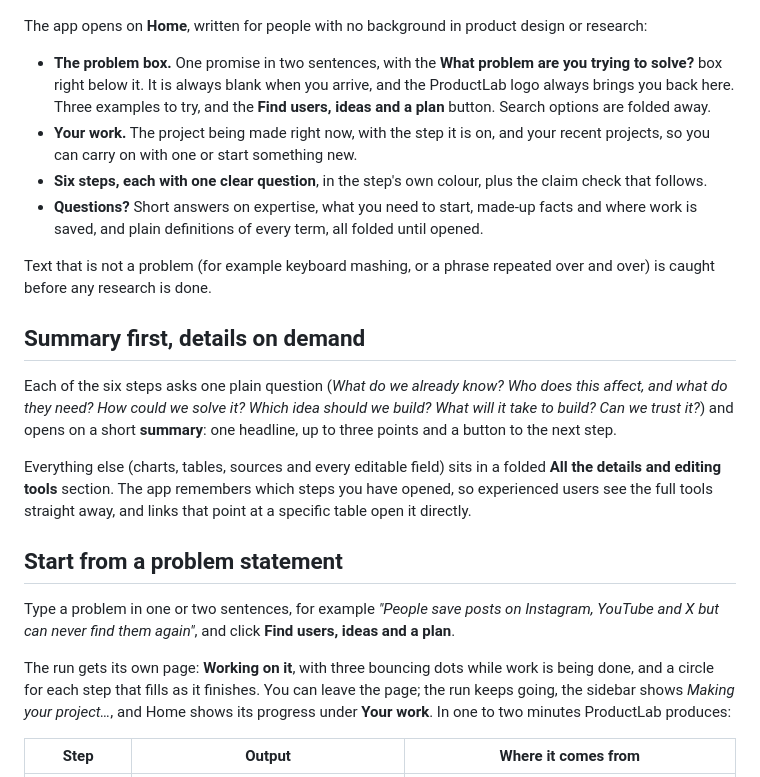
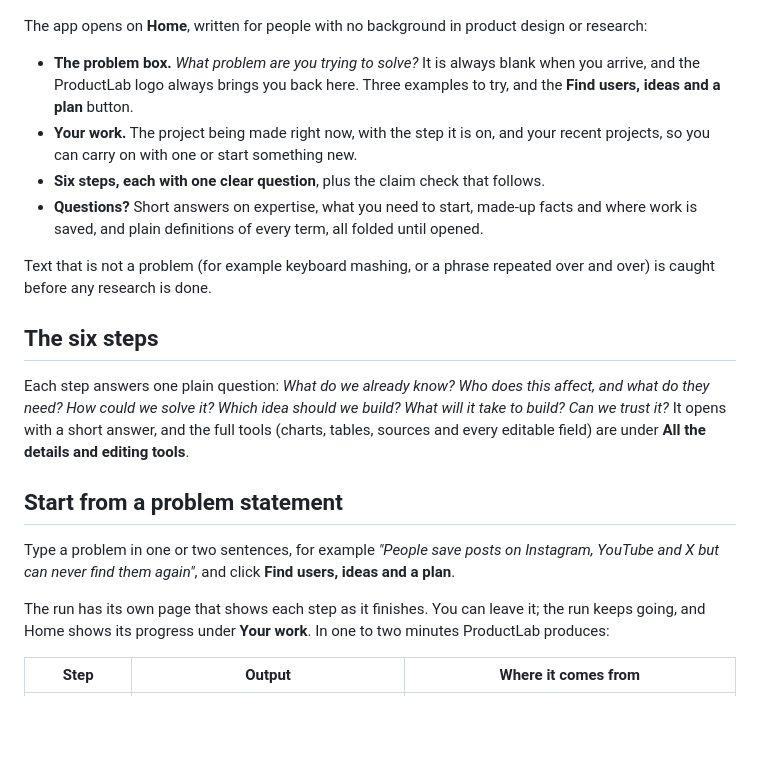
Before and after one commit to AshkaPathak/productlab-ai, a Markdown page: README.md, the part around one of its changes. Drawn GitHub-style; blank space fills up the shorter version.

```diff
--- a/README.md
+++ b/README.md
@@ -46,24 +46,22 @@ Projects are saved in the browser. Use **Export** on the Projects page to back t
 
 The app opens on **Home**, written for people with no background in product design or research:
 
-- **The problem box.** One promise in two sentences, with the **What problem are you trying to solve?** box right below it. It is always blank when you arrive, and the ProductLab logo always brings you back here. Three examples to try, and the **Find users, ideas and a plan** button. Search options are folded away.
+- **The problem box.** *What problem are you trying to solve?* It is always blank when you arrive, and the ProductLab logo always brings you back here. Three examples to try, and the **Find users, ideas and a plan** button.
 - **Your work.** The project being made right now, with the step it is on, and your recent projects, so you can carry on with one or start something new.
-- **Six steps, each with one clear question**, in the step's own colour, plus the claim check that follows.
+- **Six steps, each with one clear question**, plus the claim check that follows.
 - **Questions?** Short answers on expertise, what you need to start, made-up facts and where work is saved, and plain definitions of every term, all folded until opened.
 
 Text that is not a problem (for example keyboard mashing, or a phrase repeated over and over) is caught before any research is done.
 
-## Summary first, details on demand
+## The six steps
 
-Each of the six steps asks one plain question (*What do we already know? Who does this affect, and what do they need? How could we solve it? Which idea should we build? What will it take to build? Can we trust it?*) and opens on a short **summary**: one headline, up to three points and a button to the next step.
-
-Everything else (charts, tables, sources and every editable field) sits in a folded **All the details and editing tools** section. The app remembers which steps you have opened, so experienced users see the full tools straight away, and links that point at a specific table open it directly.
+Each step answers one plain question: *What do we already know? Who does this affect, and what do they need? How could we solve it? Which idea should we build? What will it take to build? Can we trust it?* It opens with a short answer, and the full tools (charts, tables, sources and every editable field) are under **All the details and editing tools**.
 
 ## Start from a problem statement
 
 Type a problem in one or two sentences, for example *"People save posts on Instagram, YouTube and X but can never find them again"*, and click **Find users, ideas and a plan**.
 
-The run gets its own page: **Working on it**, with three bouncing dots while work is being done, and a circle for each step that fills as it finishes. You can leave the page; the run keeps going, the sidebar shows *Making your project…*, and Home shows its progress under **Your work**. In one to two minutes ProductLab produces:
+The run has its own page that shows each step as it finishes. You can leave it; the run keeps going, and Home shows its progress under **Your work**. In one to two minutes ProductLab produces:
 
 | Step | Output | Where it comes from |
 |---|---|---|
```
Also changed, not shown: other parts of README.md (+19 -20 lines), docs/img/howmade.jpg, docs/img/story.jpg, 3 other files.
